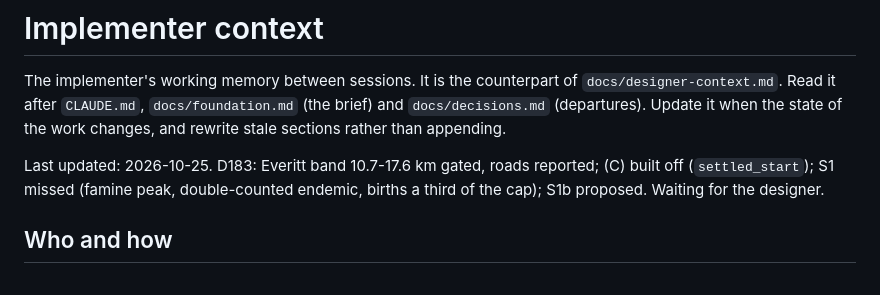
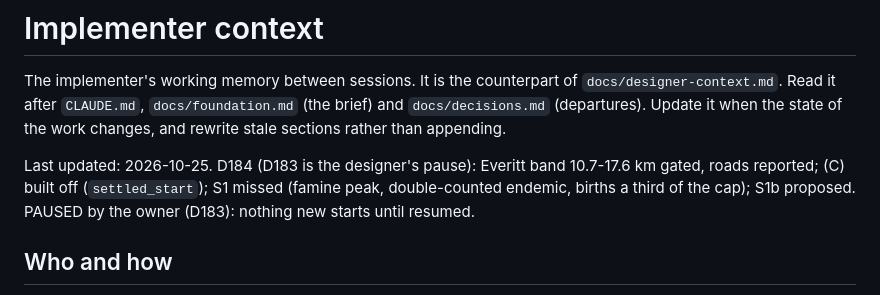
Before and after one commit to tenebrius/Hinterlands, a Markdown page: docs/implementer-context.md, the part around the change. GitHub-like rendering.

```diff
--- a/docs/implementer-context.md
+++ b/docs/implementer-context.md
@@ -2,7 +2,7 @@
 
 The implementer's working memory between sessions. It is the counterpart of `docs/designer-context.md`. Read it after `CLAUDE.md`, `docs/foundation.md` (the brief) and `docs/decisions.md` (departures). Update it when the state of the work changes, and rewrite stale sections rather than appending.
 
-Last updated: 2026-10-25. D183: Everitt band 10.7-17.6 km gated, roads reported; (C) built off (`settled_start`); S1 missed (famine peak, double-counted endemic, births a third of the cap); S1b proposed. Waiting for the designer.
+Last updated: 2026-10-25. D184 (D183 is the designer's pause): Everitt band 10.7-17.6 km gated, roads reported; (C) built off (`settled_start`); S1 missed (famine peak, double-counted endemic, births a third of the cap); S1b proposed. PAUSED by the owner (D183): nothing new starts until resumed.
 
 ## Who and how
 - **This session is the implementer:** `session_014BA7MX2NmHLKnGyB3DXHv5`.
```
Also changed, not shown: docs/decisions.md (+1 -1 lines).
